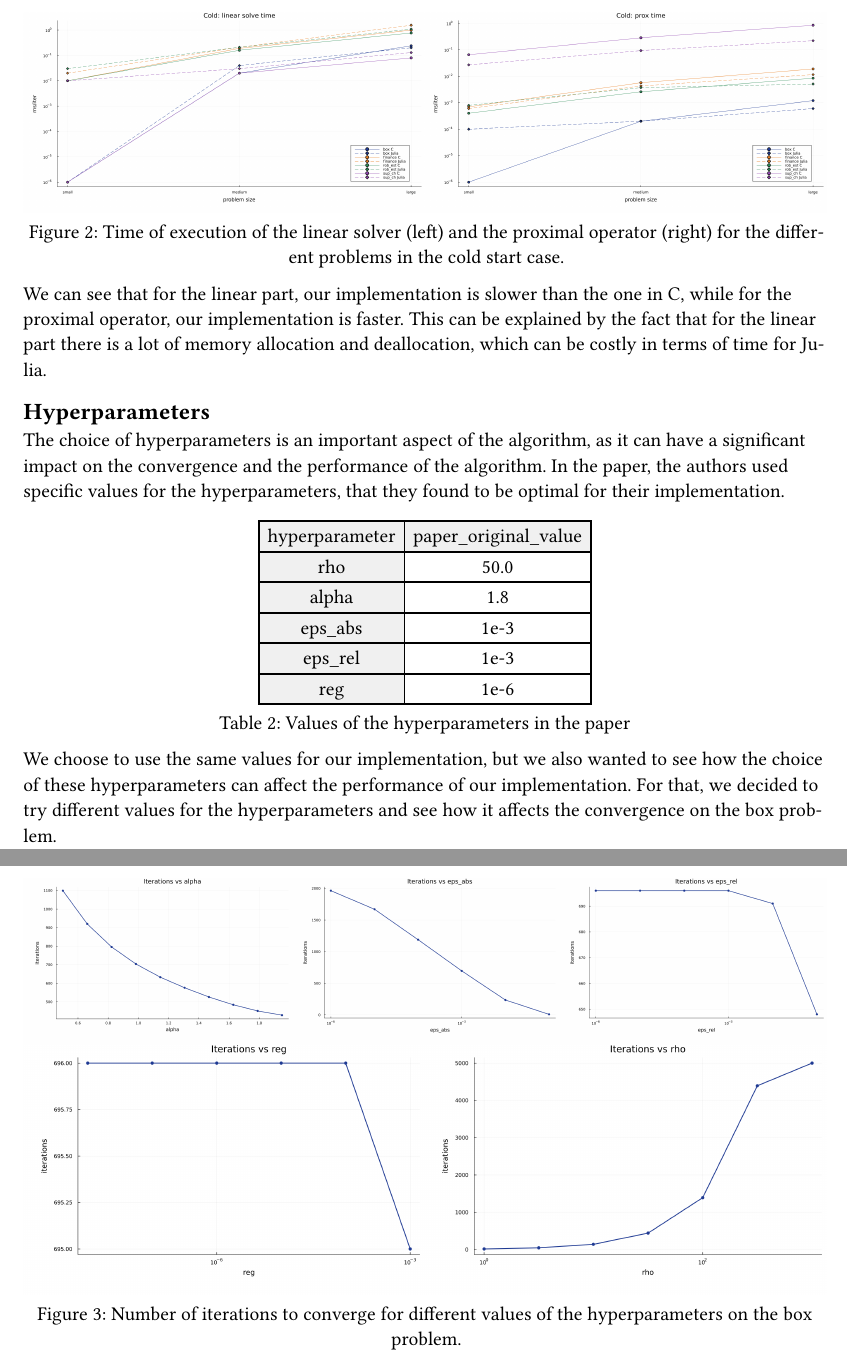
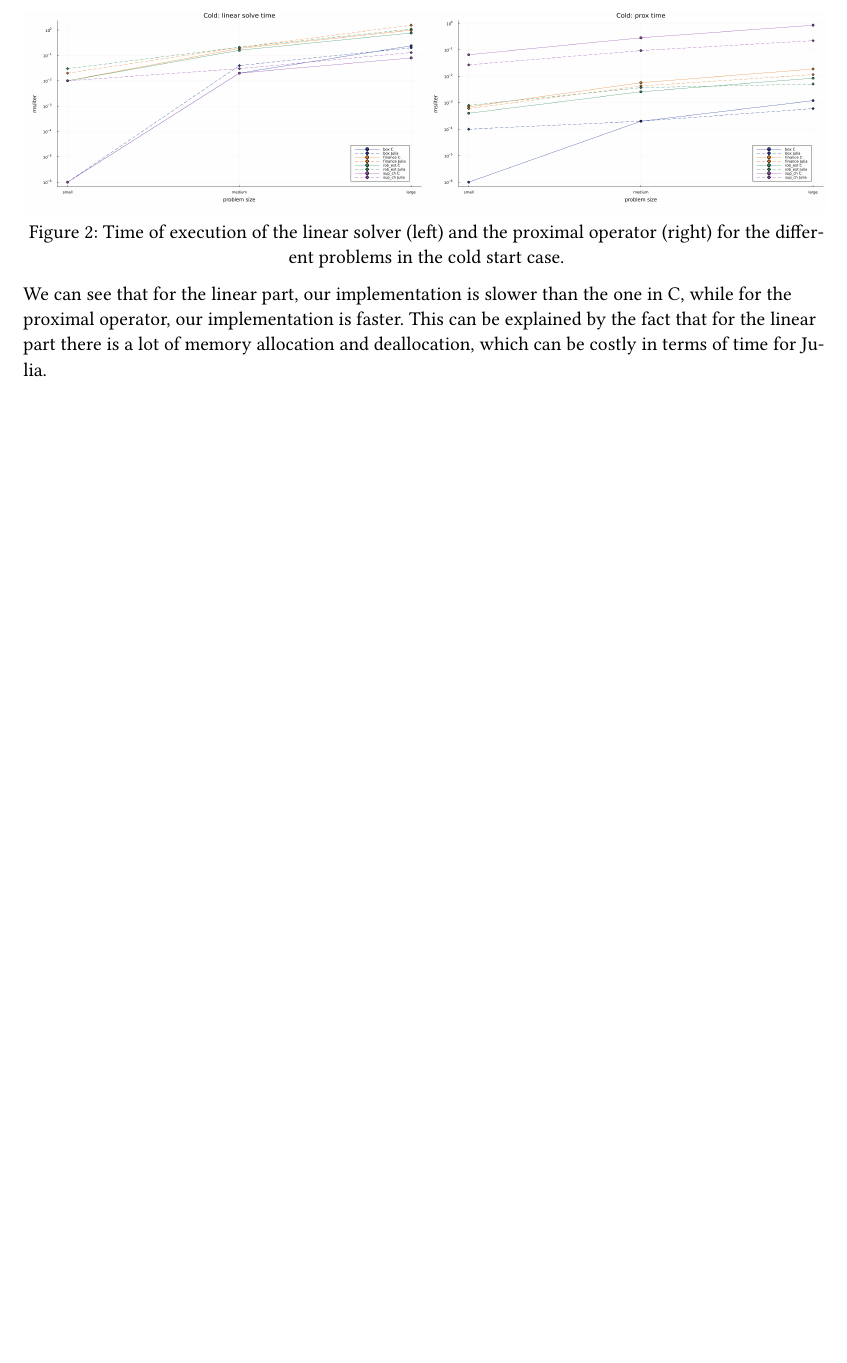
Before and after one commit to Basile-Mouret/OptimalControl_OperatorSplitting, a Typst document (report/article/chapters/results.typ): two parts of pages 2 and 3 of 3 before the commit and part of page 2 of 2 after it, the two joined at a grey line, cut so that both start at the same text, the shorter picture padded with empty space. Compiled offline with Typst 0.15.

Commit message:
Remove hyperparameter part because too long

```diff
--- a/report/article/chapters/results.typ
+++ b/report/article/chapters/results.typ
@@ -35,11 +35,3 @@ To explain this difference, we need to understand that our problem resolution is
 )
 
 We can see that for the linear part, our implementation is slower than the one in C, while for the proximal operator, our implementation is faster. This can be explained by the fact that for the linear part there is a lot of memory allocation and deallocation, which can be costly in terms of time for Julia.
-
-== Hyperparameters
-
-The choice of hyperparameters is an important aspect of the algorithm, as it can have a significant impact on the convergence and the performance of the algorithm. In the paper, the authors used specific values for the hyperparameters, that they found to be optimal for their implementation.
-
-#let data = csv("../figures/hyperparameters_solver.csv")
-#figure(
-  table(
@@ -50,9 +37,0 @@ The choice of hyperparameters is an important aspect of the algorithm, as it can
-  caption: "Values of the hyperparameters in the paper"
-)
-
-
-We choose to use the same values for our implementation, but we also wanted to see how the choice of these hyperparameters can affect the performance of our implementation. For that, we decided to try different values for the hyperparameters and see how it affects the convergence on the box problem.
-
-#figure(
-  grid(
-    columns: 1,
@@ -71,2 +37,0 @@ We choose to use the same values for our implementation, but we also wanted to s
-  caption: "Number of iterations to converge for different values of the hyperparameters on the box problem."
-)
```
Also changed, not shown: report/article/chapters/results.typ (16 more changed lines).
